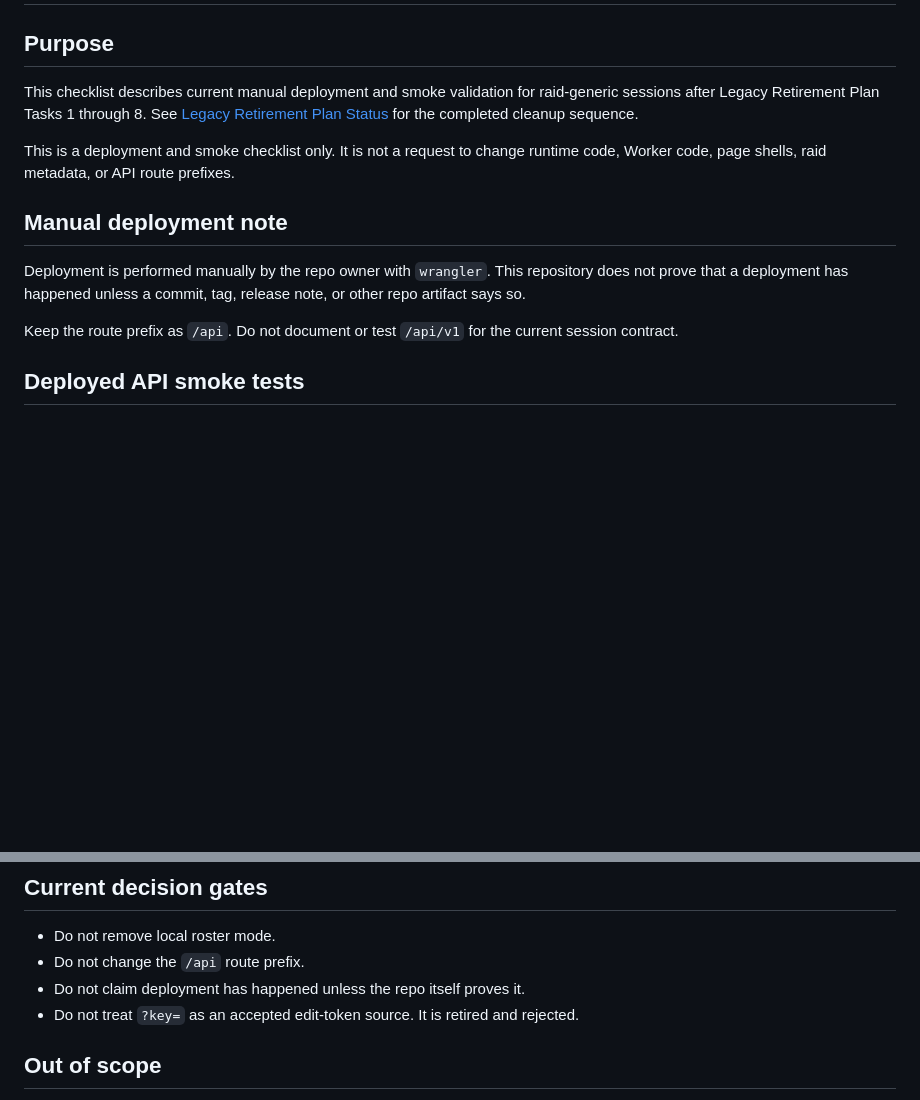
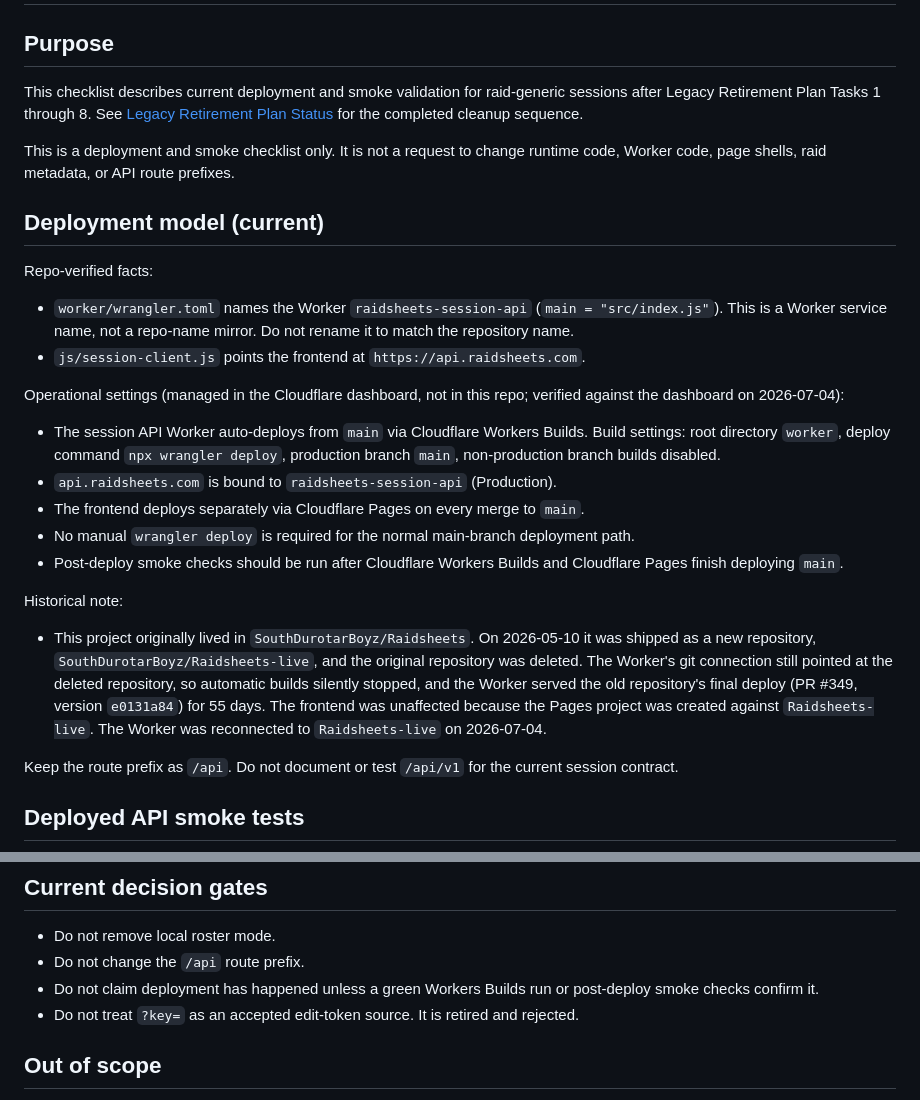
Before and after one commit to SouthDurotarBoyz/Raidsheets-live, a Markdown page: docs/session-activation-checklist.md, 2 parts joined by grey strips. Rendered like a GitHub page; blank space fills up the shorter version.

Commit message:
Document Cloudflare auto deploy pipeline

```diff
--- a/docs/session-activation-checklist.md
+++ b/docs/session-activation-checklist.md
@@ -2,13 +2,28 @@
 
 ## Purpose
 
-This checklist describes current manual deployment and smoke validation for raid-generic sessions after Legacy Retirement Plan Tasks 1 through 8. See [Legacy Retirement Plan Status](legacy-retirement-plan.md) for the completed cleanup sequence.
+This checklist describes current deployment and smoke validation for raid-generic sessions after Legacy Retirement Plan Tasks 1 through 8. See [Legacy Retirement Plan Status](legacy-retirement-plan.md) for the completed cleanup sequence.
 
 This is a deployment and smoke checklist only. It is not a request to change runtime code, Worker code, page shells, raid metadata, or API route prefixes.
 
-## Manual deployment note
+## Deployment model (current)
 
-Deployment is performed manually by the repo owner with `wrangler`. This repository does not prove that a deployment has happened unless a commit, tag, release note, or other repo artifact says so.
+Repo-verified facts:
+
+- `worker/wrangler.toml` names the Worker `raidsheets-session-api` (`main = "src/index.js"`). This is a Worker service name, not a repo-name mirror. Do not rename it to match the repository name.
+- `js/session-client.js` points the frontend at `https://api.raidsheets.com`.
+
+Operational settings (managed in the Cloudflare dashboard, not in this repo; verified against the dashboard on 2026-07-04):
+
+- The session API Worker auto-deploys from `main` via Cloudflare Workers Builds. Build settings: root directory `worker`, deploy command `npx wrangler deploy`, production branch `main`, non-production branch builds disabled.
+- `api.raidsheets.com` is bound to `raidsheets-session-api` (Production).
+- The frontend deploys separately via Cloudflare Pages on every merge to `main`.
+- No manual `wrangler deploy` is required for the normal main-branch deployment path.
+- Post-deploy smoke checks should be run after Cloudflare Workers Builds and Cloudflare Pages finish deploying `main`.
+
+Historical note:
+
+- This project originally lived in `SouthDurotarBoyz/Raidsheets`. On 2026-05-10 it was shipped as a new repository, `SouthDurotarBoyz/Raidsheets-live`, and the original repository was deleted. The Worker's git connection still pointed at the deleted repository, so automatic builds silently stopped, and the Worker served the old repository's final deploy (PR #349, version `e0131a84`) for 55 days. The frontend was unaffected because the Pages project was created against `Raidsheets-live`. The Worker was reconnected to `Raidsheets-live` on 2026-07-04.
 
 Keep the route prefix as `/api`. Do not document or test `/api/v1` for the current session contract.
 
@@ -115,7 +130,7 @@ The current shared session shape supports Gruul's Lair, Serpentshrine Cavern, an
 
 - Do not remove local roster mode.
 - Do not change the `/api` route prefix.
-- Do not claim deployment has happened unless the repo itself proves it.
+- Do not claim deployment has happened unless a green Workers Builds run or post-deploy smoke checks confirm it.
 - Do not treat `?key=` as an accepted edit-token source. It is retired and rejected.
 
 ## Out of scope
```
